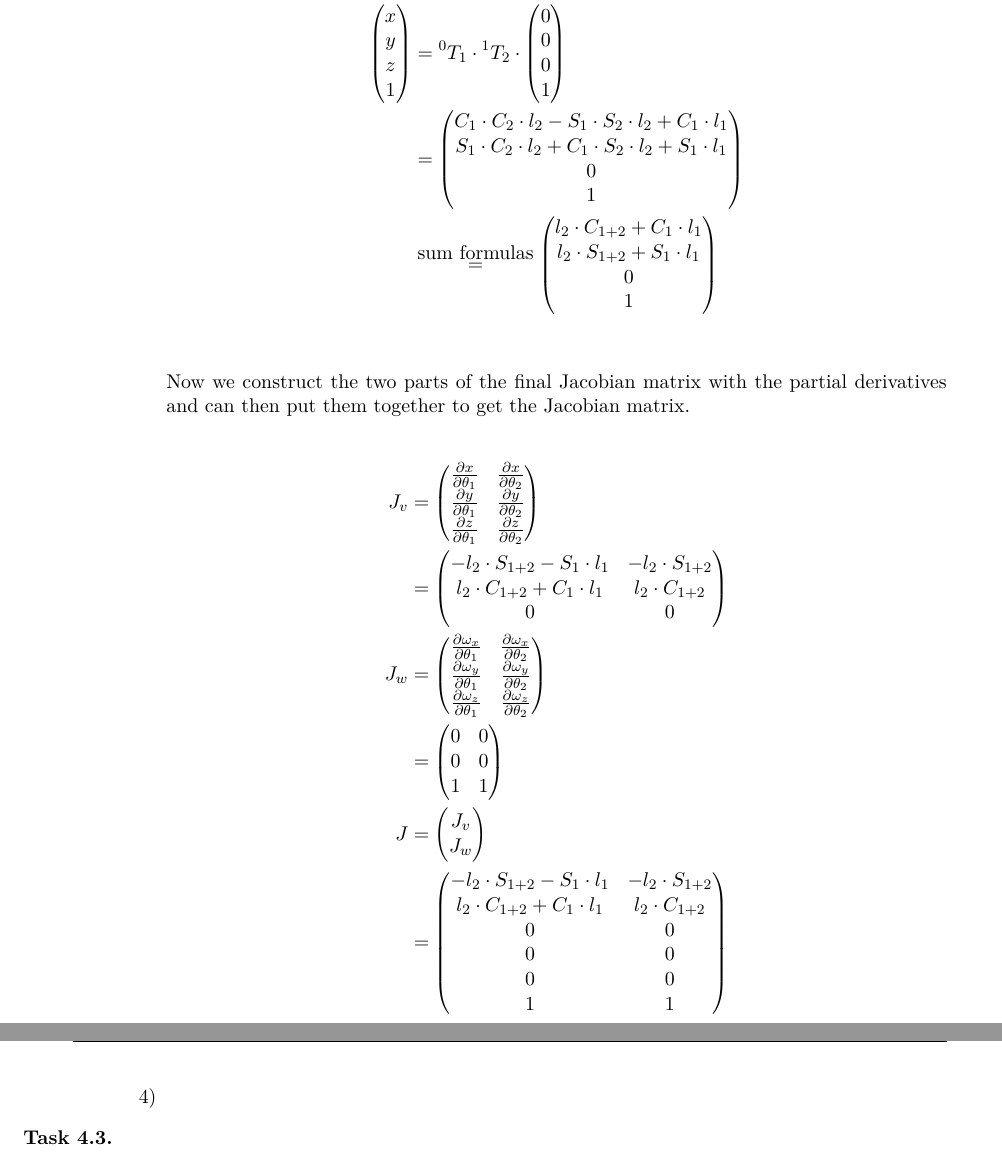
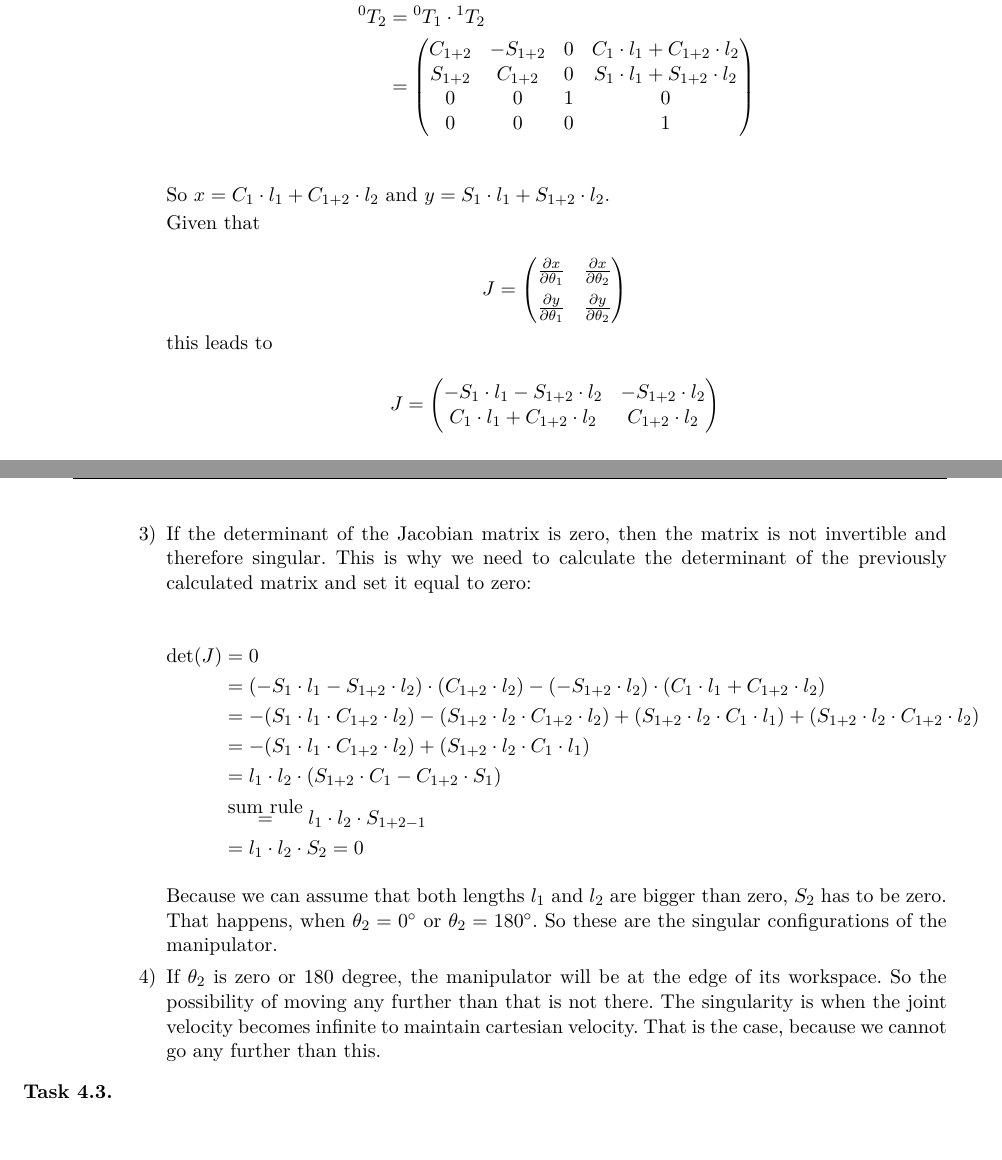
Before and after one commit to opatut/robotics, a LaTeX document (blatt04/blatt03-2bienkow-2kobs.tex): two parts of pages 3 and 4 of 4 before the commit and two parts of pages 2 and 3 of 3 after it, joined at a grey line, cut at the place of the change. Compiled offline with pdfLaTeX.

Commit message:
redone 4.1 and 4.2.2, added 4.2.3 and 4.2.4

```diff
--- a/blatt04/blatt03-2bienkow-2kobs.tex
+++ b/blatt04/blatt03-2bienkow-2kobs.tex
@@ -175,48 +96,38 @@
 					\end{pmatrix}\\
 				\end{align*}
 
-				Now we construct the two parts of the final Jacobian matrix with the partial derivatives and can then put them together to get the Jacobian matrix.
+				So $x = C_1 \cdot l_1 + C_{1+2} \cdot l_2$ and $y = S_1 \cdot l_1 + S_{1+2} \cdot l_2$.
+
+				Given that
+
+				$$J = \begin{pmatrix}
+					\frac{\partial x}{\partial \theta_1} & \frac{\partial x}{\partial \theta_2} \\[6pt]
+					\frac{\partial y}{\partial \theta_1} & \frac{\partial y}{\partial \theta_2}
+				\end{pmatrix} \\$$
+
+				this leads to
+
+				$$J = \begin{pmatrix}
+					-S_1 \cdot l_1 - S_{1+2} \cdot l_2 & -S_{1+2} \cdot l_2 \\
+					C_1 \cdot l_1 + C_{1+2} \cdot l_2 & C_{1+2} \cdot l_2 \\
+				\end{pmatrix} \\$$
+
+			\item[3)]
+				If the determinant of the Jacobian matrix is zero, then the matrix is not invertible and therefore singular. This is why we need to calculate the determinant of the previously calculated matrix and set it equal to zero:
 
 				\begin{align*}
-					J_v &= \begin{pmatrix}
-						\frac{\partial x}{\partial \theta_1} & \frac{\partial x}{\partial \theta_2} \\
-						\frac{\partial y}{\partial \theta_1} & \frac{\partial y}{\partial \theta_2} \\
-						\frac{\partial z}{\partial \theta_1} & \frac{\partial z}{\partial \theta_2}
-					\end{pmatrix} \\
-					&= \begin{pmatrix}
-						- l_2 \cdot S_{1+2} - S_1 \cdot l_1 & - l_2 \cdot S_{1+2}\\
-						l_2 \cdot C_{1+2} + C_1 \cdot l_1 & l_2 \cdot C_{1+2}\\
-						0 & 0
-					\end{pmatrix}\\
-					J_w &= \begin{pmatrix}
-						\frac{\partial \omega_x}{\partial \theta_1} & \frac{\partial \omega_x}{\partial \theta_2} \\
-						\frac{\partial \omega_y}{\partial \theta_1} & \frac{\partial \omega_y}{\partial \theta_2} \\
-						\frac{\partial \omega_z}{\partial \theta_1} & \frac{\partial \omega_z}{\partial \theta_2}
-					\end{pmatrix} \\
-					&= \begin{pmatrix}
-						0 & 0 \\
-						0 & 0 \\
-						1 & 1 \\
-					\end{pmatrix}\\
-					J &= \begin{pmatrix}
-						J_v\\
-						J_w
-					\end{pmatrix}\\
-					&= \begin{pmatrix}
-						- l_2 \cdot S_{1+2} - S_1 \cdot l_1 & - l_2 \cdot S_{1+2}\\
-						l_2 \cdot C_{1+2} + C_1 \cdot l_1 & l_2 \cdot C_{1+2}\\
-						0 & 0\\
-						0 & 0 \\
-						0 & 0 \\
-						1 & 1 \\
-					\end{pmatrix}\\
+					\det(J) &= 0\\
+					&= (-S_1 \cdot l_1 - S_{1+2} \cdot l_2) \cdot (C_{1+2} \cdot l_2) - (-S_{1+2} \cdot l_2) \cdot (C_1 \cdot l_1 + C_{1+2} \cdot l_2)\\
+					&= - (S_1 \cdot l_1 \cdot C_{1+2} \cdot l_2) - (S_{1+2} \cdot l_2 \cdot C_{1+2} \cdot l_2) + (S_{1+2} \cdot l_2 \cdot C_1 \cdot l_1) + (S_{1+2} \cdot l_2 \cdot C_{1+2} \cdot l_2) \\
+					&= - (S_1 \cdot l_1 \cdot C_{1+2} \cdot l_2) + (S_{1+2} \cdot l_2 \cdot C_1 \cdot l_1) \\
+					&= l_1 \cdot l_2 \cdot ( S_{1+2} \cdot C_1 - C_{1+2} \cdot S_1 )\\
+					&\overset{\text{sum rule}}{=} l_1 \cdot l_2 \cdot S_{1+2-1}\\
+					&= l_1 \cdot l_2 \cdot S_{2} = 0
 				\end{align*}
 
+				Because we can assume that both lengths $l_1$ and $l_2$ are bigger than zero, $S_2$ has to be zero. That happens, when $\theta_2 = 0\degree$ or $\theta_2 = 180\degree$. So these are the singular configurations of the manipulator.
 
-
-			\item[3)]
-
-			\item[4)]
+			\item[4)] If $\theta_2$ is zero or 180 degree, the manipulator will be at the edge of its workspace. So the possibility of moving any further than that is not there. The singularity is when the joint velocity becomes infinite to maintain cartesian velocity. That is the case, because we cannot go any further than this.
 
 		\end{enumerate}
 
```
Also changed, not shown: blatt04/blatt03-2bienkow-2kobs.pdf, blatt04/blatt03-2bienkow-2kobs.tex (103 more changed lines).
